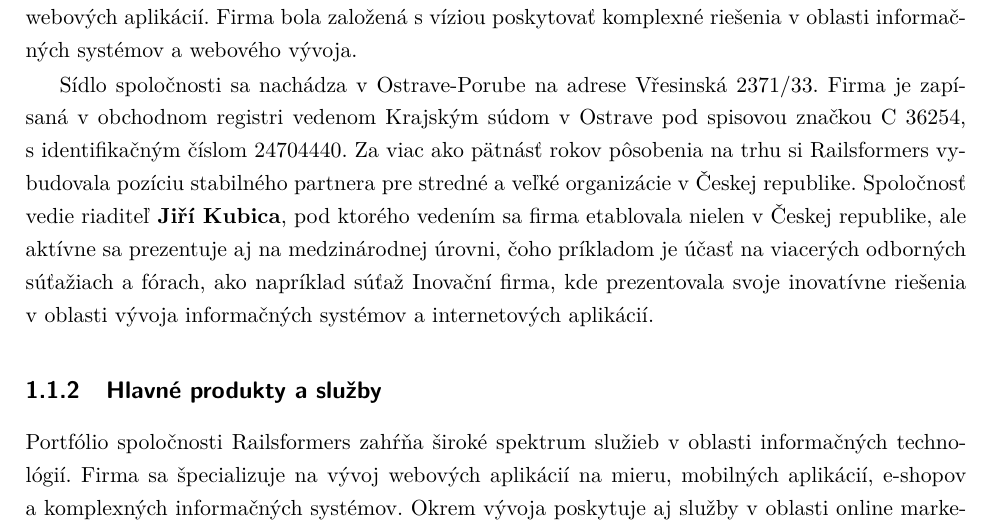
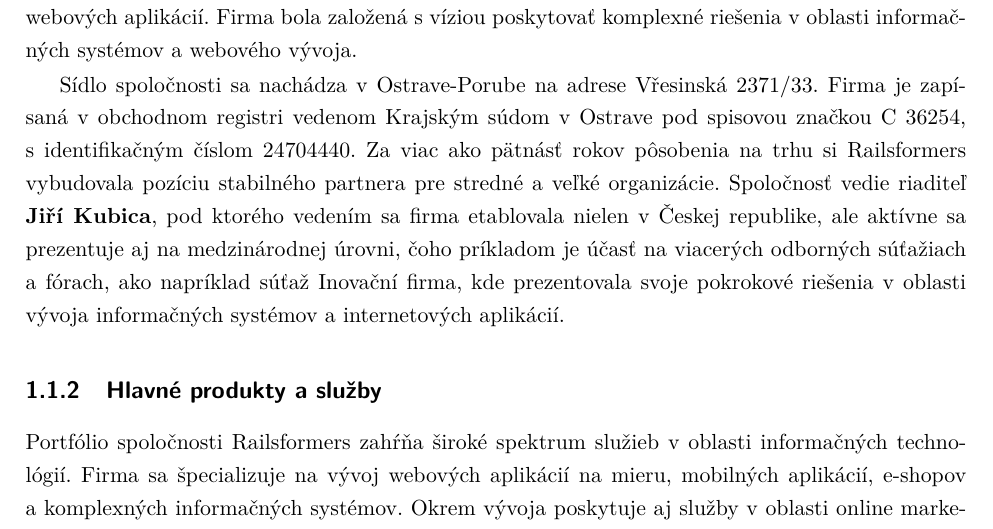
Before and after one commit to Kames003/Bakal-rska_pr-ca, a LaTeX thesis (main.tex, which reads Chapters/Chapter1_Firma.tex): part of page 12 of 67, cut so that both start at the same text. Compiled offline with pdfLaTeX.

Commit message:
fix: Odstránenie duplicitnej ČR + pokrokové namiesto inovatívne v kap. 1.1.1
Co-Authored-By: Claude Opus 4.6 <noreply@anthropic.com>

```diff
--- a/Chapters/Chapter1_Firma.tex
+++ b/Chapters/Chapter1_Firma.tex
@@ -11,7 +11,7 @@
 
 Spoločnosť Railsformers s.r.o. vznikla v~roku 2010 oddelením vývoja webových aplikácií od spoločnosti Skvělý.CZ s.r.o., ktorá sa špecializovala na tvorbu internetových obchodov. Názov firmy odkazuje na framework Ruby on Rails, ktorý bol v~čase založenia hlavnou technológiou pre vývoj webových aplikácií. Firma bola založená s~víziou poskytovať komplexné riešenia v~oblasti informačných systémov a~webového vývoja.
 
-Sídlo spoločnosti sa nachádza v~Ostrave-Porube na adrese Vřesinská 2371/33. Firma je zapísaná v~obchodnom registri vedenom Krajským súdom v~Ostrave pod spisovou značkou C~36254, s~identifikačným číslom 24704440. Za viac ako pätnásť rokov pôsobenia na trhu si Railsformers vybudovala pozíciu stabilného partnera pre stredné a~veľké organizácie v~Českej republike. Spoločnosť vedie riaditeľ \textbf{Jiří Kubica}, pod ktorého vedením sa firma etablovala nielen v~Českej republike, ale aktívne sa prezentuje aj na medzinárodnej úrovni, čoho príkladom je účasť na viacerých odborných súťažiach a~fórach, ako napríklad súťaž Inovační firma, kde prezentovala svoje inovatívne riešenia v~oblasti vývoja informačných systémov a~internetových aplikácií.
+Sídlo spoločnosti sa nachádza v~Ostrave-Porube na adrese Vřesinská 2371/33. Firma je zapísaná v~obchodnom registri vedenom Krajským súdom v~Ostrave pod spisovou značkou C~36254, s~identifikačným číslom 24704440. Za viac ako pätnásť rokov pôsobenia na trhu si Railsformers vybudovala pozíciu stabilného partnera pre stredné a~veľké organizácie. Spoločnosť vedie riaditeľ \textbf{Jiří Kubica}, pod ktorého vedením sa firma etablovala nielen v~Českej republike, ale aktívne sa prezentuje aj na medzinárodnej úrovni, čoho príkladom je účasť na viacerých odborných súťažiach a~fórach, ako napríklad súťaž Inovační firma, kde prezentovala svoje pokrokové riešenia v~oblasti vývoja informačných systémov a~internetových aplikácií.
 
 \subsection{Hlavné produkty a~služby}
 \label{sec:Produkty}
```
